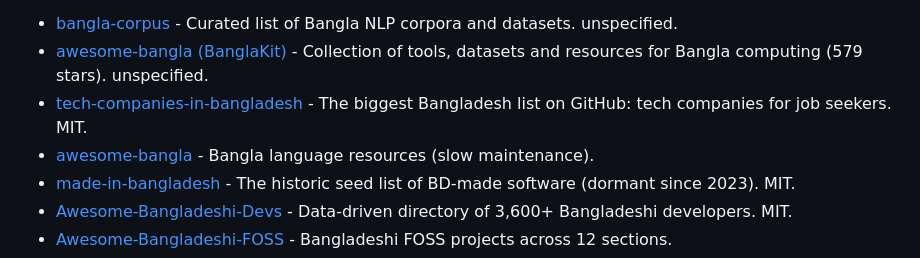
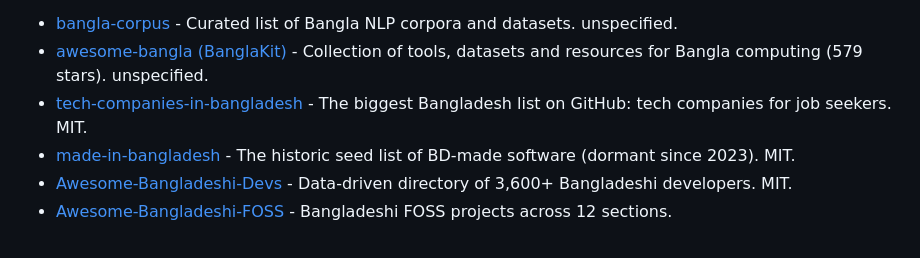
Before and after one commit to RanaKhan77/Awesome-Bangladesh, a Markdown page: README.md, the part around the change. Rendered like a GitHub page.

Commit message:
fix: remove duplicate banglakit/awesome-bangla entry caught by awesome-lint (was already listed; keep the richer description)

```diff
--- a/README.md
+++ b/README.md
@@ -358,7 +358,6 @@ Specialist directories — we link to them, we do not copy their entries:
 - [bangla-corpus](https://github.com/sagorbrur/bangla-corpus) - Curated list of Bangla NLP corpora and datasets. unspecified.
 - [awesome-bangla (BanglaKit)](https://github.com/banglakit/awesome-bangla) - Collection of tools, datasets and resources for Bangla computing (579 stars). unspecified.
 - [tech-companies-in-bangladesh](https://github.com/MBSTUPC/tech-companies-in-bangladesh) - The biggest Bangladesh list on GitHub: tech companies for job seekers. MIT.
-- [awesome-bangla](https://github.com/banglakit/awesome-bangla) - Bangla language resources (slow maintenance).
 - [made-in-bangladesh](https://github.com/made-in-bangladesh/made-in-bangladesh) - The historic seed list of BD-made software (dormant since 2023). MIT.
 - [Awesome-Bangladeshi-Devs](https://github.com/sharf-shawon/Awesome-Bangladeshi-Devs) - Data-driven directory of 3,600+ Bangladeshi developers. MIT.
 - [Awesome-Bangladeshi-FOSS](https://github.com/sharf-shawon/Awesome-Bangladeshi-FOSS) - Bangladeshi FOSS projects across 12 sections.
```
Also changed, not shown: docs/sections/awesome-lists.md (+1 -6 lines).
